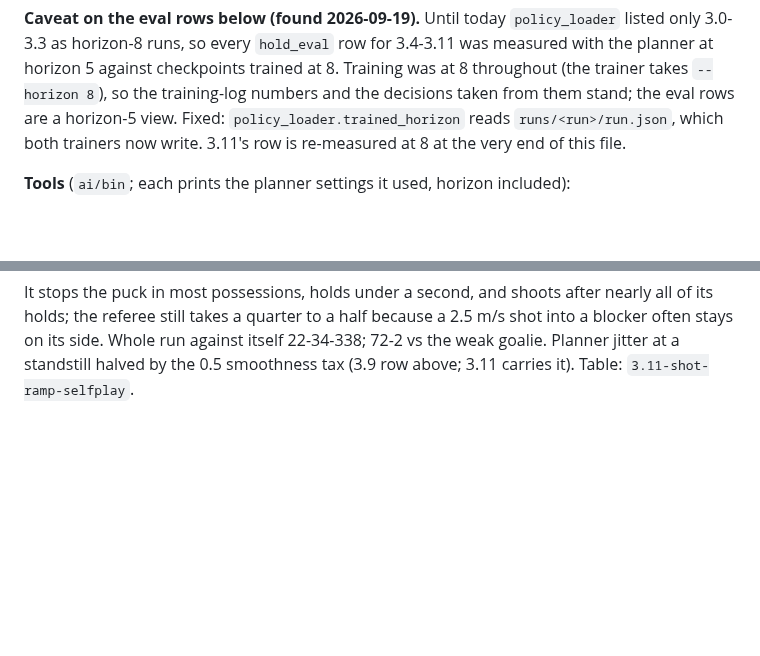
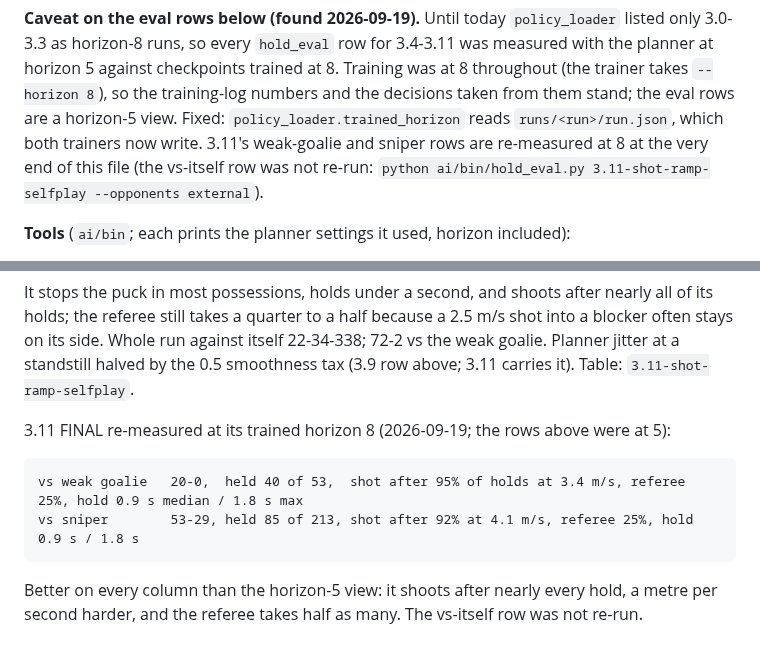
Before and after one commit to misprit7/airhockey, a Markdown page: ai/RETRAIN.md, 2 parts joined by grey strips. GitHub-like rendering; blank space fills up the shorter version.

Commit message:
Docs: 3.11's held-puck rows at its trained horizon
Co-Authored-By: Claude Fable 5.1 <noreply@anthropic.com>
Claude-Session: https://claude.ai/code/session_01TN2jJNAqUHJpNEtea24AYh

```diff
--- a/ai/RETRAIN.md
+++ b/ai/RETRAIN.md
@@ -36,8 +36,9 @@ against checkpoints trained at 8. Training was at 8 throughout (the
 trainer takes `--horizon 8`), so the training-log numbers and the
 decisions taken from them stand; the eval rows are a horizon-5 view.
 Fixed: `policy_loader.trained_horizon` reads `runs/<run>/run.json`, which
-both trainers now write. 3.11's row is re-measured at 8 at the very end
-of this file.
+both trainers now write. 3.11's weak-goalie and sniper rows are
+re-measured at 8 at the very end of this file (the vs-itself row was not
+re-run: `python ai/bin/hold_eval.py 3.11-shot-ramp-selfplay --opponents external`).
 
 **Tools** (`ai/bin`; each prints the planner settings it used, horizon
 included):
@@ -1200,3 +1201,13 @@ quarter to a half because a 2.5 m/s shot into a blocker often stays on
 its side. Whole run against itself 22-34-338; 72-2 vs the weak goalie.
 Planner jitter at a standstill halved by the 0.5 smoothness tax (3.9
 row above; 3.11 carries it). Table: `3.11-shot-ramp-selfplay`.
+
+3.11 FINAL re-measured at its trained horizon 8 (2026-09-19; the rows
+above were at 5):
+
+    vs weak goalie   20-0,  held 40 of 53,  shot after 95% of holds at 3.4 m/s, referee 25%, hold 0.9 s median / 1.8 s max
+    vs sniper        53-29, held 85 of 213, shot after 92% at 4.1 m/s, referee 25%, hold 0.9 s / 1.8 s
+
+Better on every column than the horizon-5 view: it shoots after nearly
+every hold, a metre per second harder, and the referee takes half as
+many. The vs-itself row was not re-run.
```
Also changed, not shown: CLAUDE.md (+6 -4 lines), ai/RUNS.md (+2 -2 lines).
